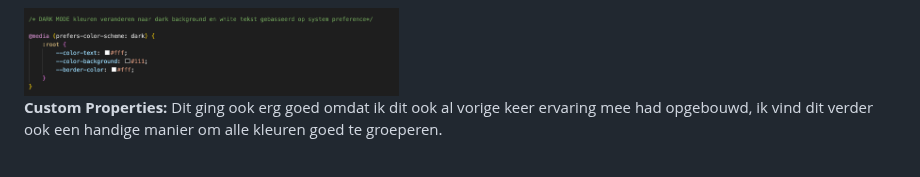
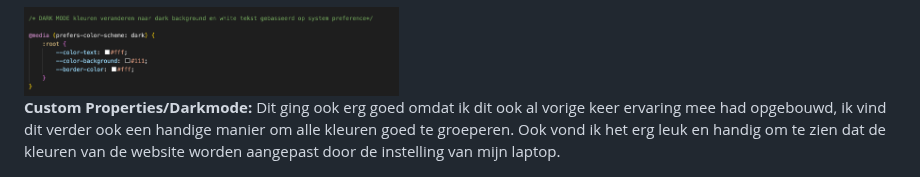
Before and after one commit to Taurese01/FrontendVoorDesigners, a Markdown page: README.md, the part around the change. Rendered like a GitHub page; folded sections open.

```diff
--- a/README.md
+++ b/README.md
@@ -67,9 +67,10 @@ Nb. Door *open* toe te voegen aan een *details* element kun je deze standaard op
 
   <img src="readme-images/wel-gelukt1.png" width="375px" alt="top">
 
-  <strong>Custom Properties:</strong>
+  <strong>Custom Properties/Darkmode:</strong>
   Dit ging ook erg goed omdat ik dit ook al vorige keer ervaring mee had opgebouwd, ik vind dit verder ook een handige manier om alle
-  kleuren goed te groeperen.
+  kleuren goed te groeperen. Ook vond ik het erg leuk en handig om te zien dat de kleuren van de website worden aangepast door de
+  instelling van mijn laptop.
 
 
 
```
